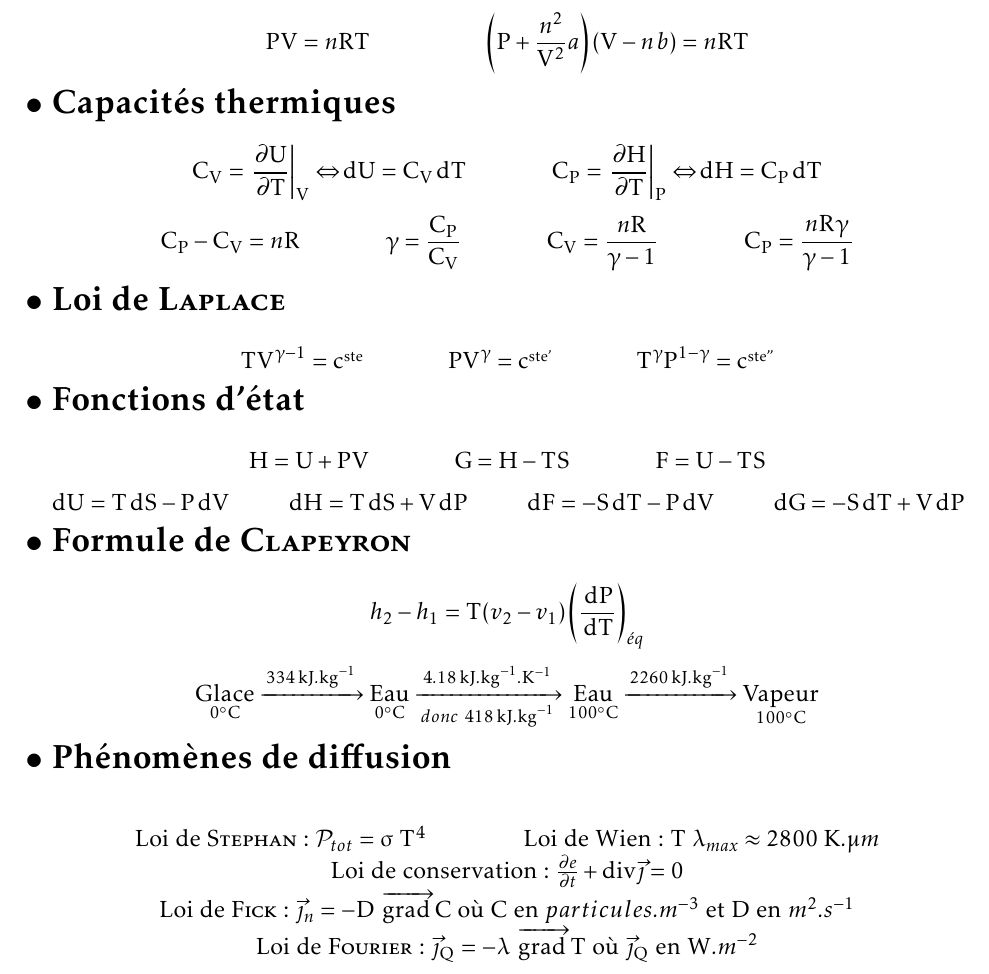
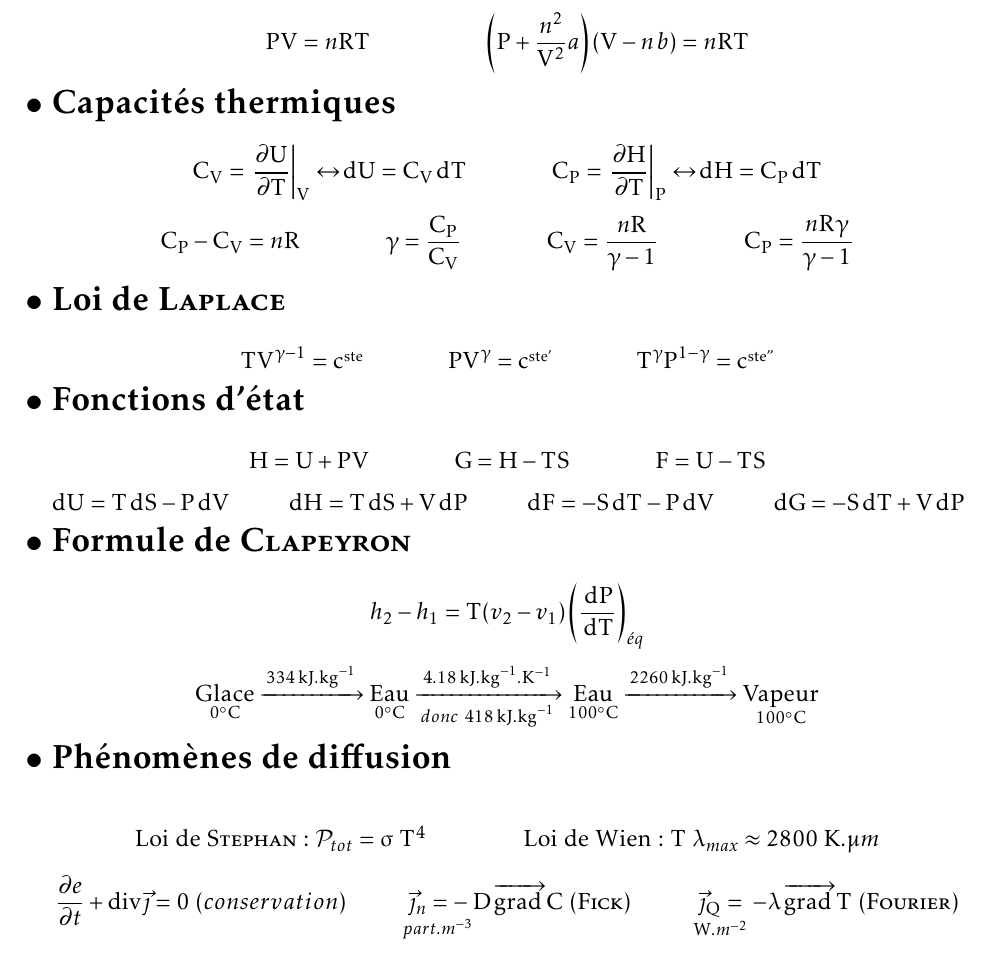
Before and after one commit to alexmick/FormulairePhy, a LaTeX document (FormulairePhy.Spe.tex, which reads thermo.tex): part of page 3 of 3, cut so that both start at the same text. Compiled offline with pdfLaTeX; the source files are stored in an older character set and shown here as Unicode.

Commit message:
Modifications diffusion

```diff
--- a/thermo.tex
+++ b/thermo.tex
@@ -10,7 +10,7 @@
 \titre{Equations d'état}
 \[PV=nRT \hspace{2cm} \left(P+\frac{n^2}{V^2}a\right)\left(V-n\,b\right)=nRT\]
 \titre{Capacités thermiques}
-\[C_V=\left.\partd{U}{T}\right|_V \Leftrightarrow \D U = C_V \D T \hspace{15mm} C_P=\left.\partd{H}{T}\right|_P \Leftrightarrow \D H = C_P \D T \]
+\[C_V=\left.\partd{U}{T}\right|_V \leftrightarrow \D U = C_V \D T \hspace{15mm} C_P=\left.\partd{H}{T}\right|_P \leftrightarrow \D H = C_P \D T \]
 \[C_P-C_V=nR \hspace{15mm} \gamma=\frac{C_P}{C_V} \hspace{15mm} C_V=\frac{nR}{\gamma -1} \hspace{15mm} C_P=\frac{nR\gamma}{\gamma -1}\]
 \titre{Loi de \textsc{Laplace}}
 \[TV^{\gamma -1}=\rm{c}\up{ste} \hspace{15mm} PV^{\gamma}=\rm{c}\up{ste'} \hspace{15mm} T^{\gamma}P^{1-\gamma}=\rm{c}\up{ste''}
@@ -27,8 +27,8 @@
 \titre{Phénomènes de diffusion}
 \begin{center}
 Loi de \textsc{Stephan}: $\mathcal{P}_{tot} = \sigma\;T^4$ \hspace{15mm} Loi de Wien: $T\;\lambda _{max} \approx 2800\; K.\mu m$ \\
-Loi de conservation: $\partd{e}{t}+\div{\vec{\jmath}}=0$\\
-
-Loi de \textsc{Fick}: $\vec{\jmath}_n=-D\;\grad{C}$ où C en $particules.m^{-3}$ et D en $m^2.s^{-1}$\\
-Loi de \textsc{Fourier}: $\vec{\jmath}_Q=-\lambda\;\grad{T}$ où $\vec{\jmath}_Q$ en $W.m^{-2}$
 \end{center}
+\[\partd{e}{t}+\div{\vec{\jmath}}=0 \ (conservation) \hspace{10mm}
+\underset{part.m^{-3}}{\vec{\jmath}_n=-}D\grad{C} \ (\textsc{Fick}) \hspace{10mm}
+\underset{W.m^{-2}}{\vec{\jmath}_Q=}-\lambda\grad{T} \ (\textsc{Fourier})
+\]
```
Also changed, not shown: FormulairePhy.Spe.pdf.
